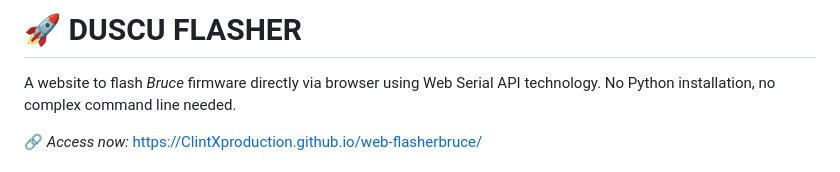
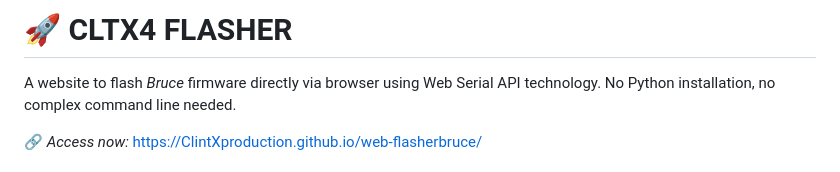
Before and after one commit to ClintXProduction/web-flasherbruce, a Markdown page: README.md, the part around the change. Drawn GitHub-style.

Commit message:
OFFICIAL SITE

```diff
--- a/README.md
+++ b/README.md
@@ -1,4 +1,4 @@
-# 🚀 DUSCU FLASHER
+# 🚀 CLTX4 FLASHER
 A website to flash *Bruce* firmware directly via browser using Web Serial API technology. No Python installation, no complex command line needed.
 
 🔗 *Access now:* https://ClintXproduction.github.io/web-flasherbruce/
```
